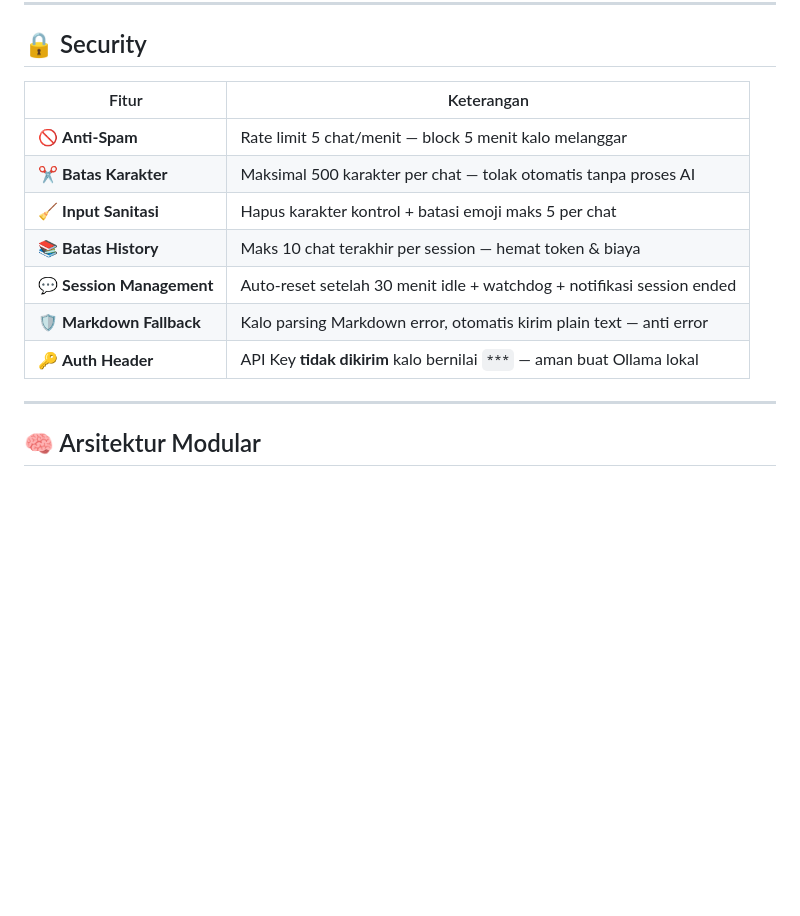
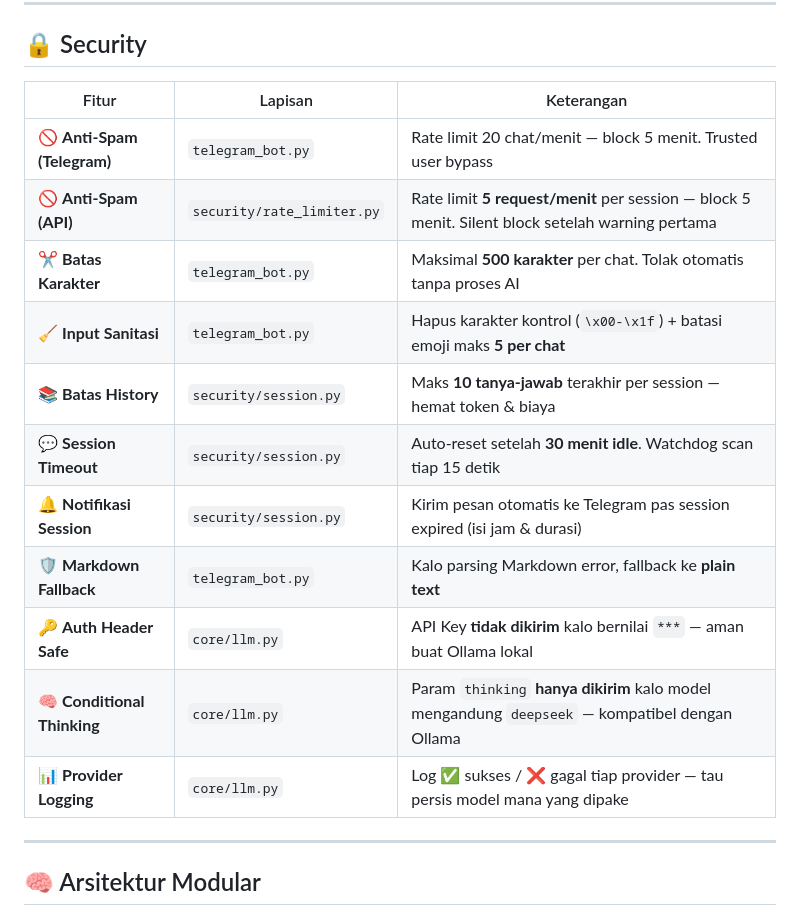
Before and after one commit to toha518/chatbot-qna, a Markdown page: README.md, the part around the change. GitHub-like rendering; blank space fills up the shorter version.

Commit message:
docs(readme): security section lengkap - dual rate limit, session watchdog, dll

```diff
--- a/README.md
+++ b/README.md
@@ -44,15 +44,19 @@ Asisten Q&A resmi **BPS Provinsi Kepulauan Bangka Belitung**. Menjawab pertanyaa
 
 ## 🔒 Security
 
-| Fitur | Keterangan |
-|-------|-----------|
-| 🚫 **Anti-Spam** | Rate limit 5 chat/menit — block 5 menit kalo melanggar |
-| ✂️ **Batas Karakter** | Maksimal 500 karakter per chat — tolak otomatis tanpa proses AI |
-| 🧹 **Input Sanitasi** | Hapus karakter kontrol + batasi emoji maks 5 per chat |
-| 📚 **Batas History** | Maks 10 chat terakhir per session — hemat token & biaya |
-| 💬 **Session Management** | Auto-reset setelah 30 menit idle + watchdog + notifikasi session ended |
-| 🛡️ **Markdown Fallback** | Kalo parsing Markdown error, otomatis kirim plain text — anti error |
-| 🔑 **Auth Header** | API Key **tidak dikirim** kalo bernilai `***` — aman buat Ollama lokal |
+| Fitur | Lapisan | Keterangan |
+|-------|---------|-----------|
+| 🚫 **Anti-Spam (Telegram)** | `telegram_bot.py` | Rate limit 20 chat/menit — block 5 menit. Trusted user bypass |
+| 🚫 **Anti-Spam (API)** | `security/rate_limiter.py` | Rate limit **5 request/menit** per session — block 5 menit. Silent block setelah warning pertama |
+| ✂️ **Batas Karakter** | `telegram_bot.py` | Maksimal **500 karakter** per chat. Tolak otomatis tanpa proses AI |
+| 🧹 **Input Sanitasi** | `telegram_bot.py` | Hapus karakter kontrol (`\x00-\x1f`) + batasi emoji maks **5 per chat** |
+| 📚 **Batas History** | `security/session.py` | Maks **10 tanya-jawab** terakhir per session — hemat token & biaya |
+| 💬 **Session Timeout** | `security/session.py` | Auto-reset setelah **30 menit idle**. Watchdog scan tiap 15 detik |
+| 🔔 **Notifikasi Session** | `security/session.py` | Kirim pesan otomatis ke Telegram pas session expired (isi jam & durasi) |
+| 🛡️ **Markdown Fallback** | `telegram_bot.py` | Kalo parsing Markdown error, fallback ke **plain text** |
+| 🔑 **Auth Header Safe** | `core/llm.py` | API Key **tidak dikirim** kalo bernilai `***` — aman buat Ollama lokal |
+| 🧠 **Conditional Thinking** | `core/llm.py` | Param `thinking` **hanya dikirim** kalo model mengandung `deepseek` — kompatibel dengan Ollama |
+| 📊 **Provider Logging** | `core/llm.py` | Log ✅ sukses / ❌ gagal tiap provider — tau persis model mana yang dipake |
 
 ---
 
```
